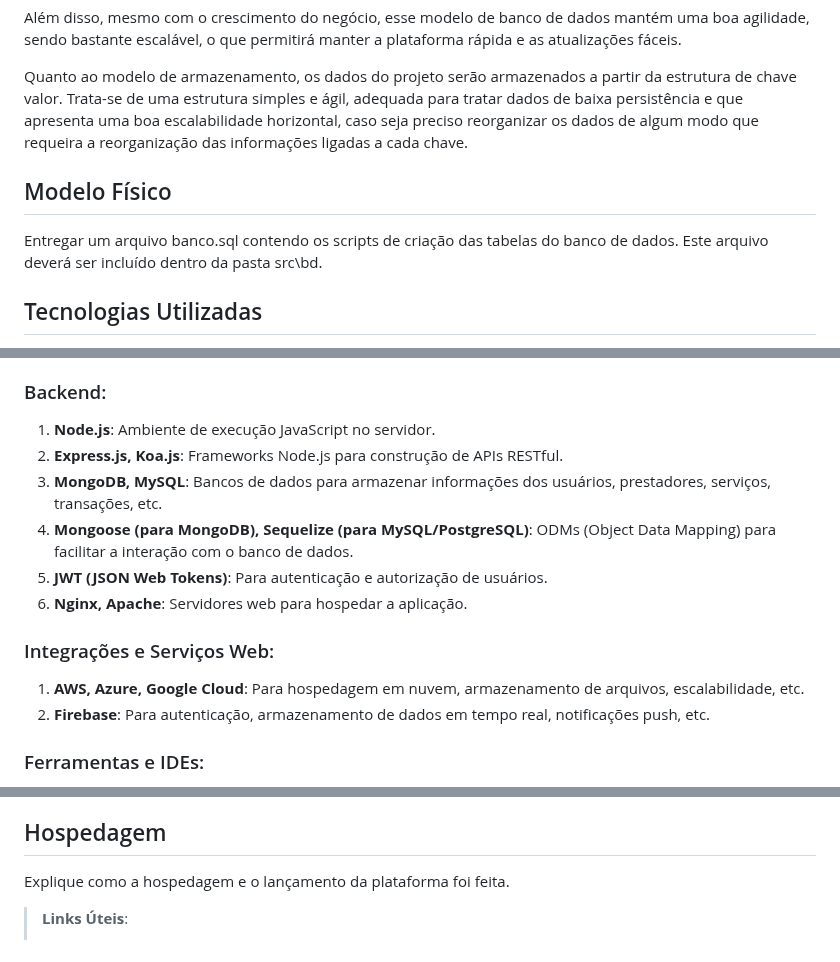
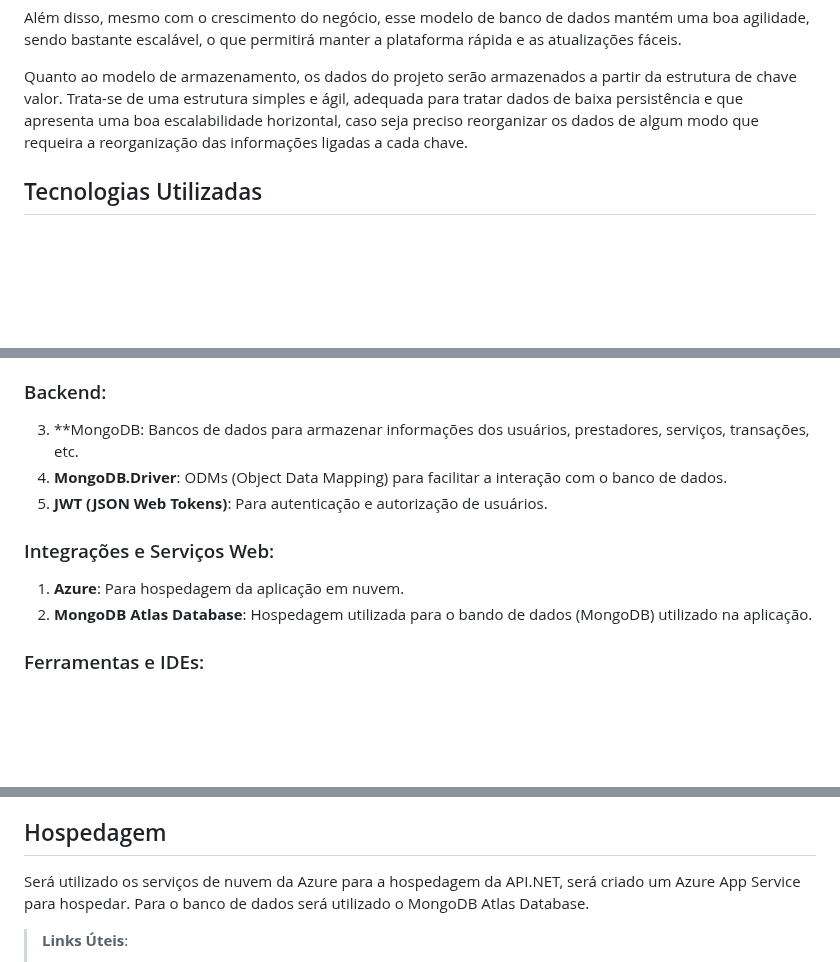
Before and after one commit to ICEI-PUC-Minas-PMV-ADS/pmv-ads-2024-1-e4-proj-infra-t4-connectlocal, a Markdown page: docs/05-Arquitetura da Solução.md, 3 parts joined by grey strips. Drawn GitHub-style; blank space fills up the shorter version.

```diff
--- a/docs/05-Arquitetura da Solução.md
+++ b/docs/05-Arquitetura da Solução.md
@@ -32,10 +32,6 @@ Além disso, mesmo com o crescimento do negócio, esse modelo de banco de dados
 
 Quanto ao modelo de armazenamento, os dados do projeto serão armazenados a partir da estrutura de chave valor. Trata-se de uma estrutura simples e ágil, adequada para tratar dados de baixa persistência e que apresenta uma boa escalabilidade horizontal, caso seja preciso reorganizar os dados de algum modo que requeira a reorganização das informações ligadas a cada chave.
 
-## Modelo Físico
-
-Entregar um arquivo banco.sql contendo os scripts de criação das tabelas do banco de dados. Este arquivo deverá ser incluído dentro da pasta src\bd.
-
 ## Tecnologias Utilizadas
 
 Vamos listar as tecnologias que podem ser utilizadas para implementar a solução de um Marketplace de Serviços Locais:
@@ -47,16 +43,13 @@ Vamos listar as tecnologias que podem ser utilizadas para implementar a soluçã
 4. **Redux, Context API**: Para gerenciamento de estado da aplicação.
 
 ### Backend:
-1. **Node.js**: Ambiente de execução JavaScript no servidor.
-2. **Express.js, Koa.js**: Frameworks Node.js para construção de APIs RESTful.
-3. **MongoDB, MySQL**: Bancos de dados para armazenar informações dos usuários, prestadores, serviços, transações, etc.
-4. **Mongoose (para MongoDB), Sequelize (para MySQL/PostgreSQL)**: ODMs (Object Data Mapping) para facilitar a interação com o banco de dados.
+3. **MongoDB: Bancos de dados para armazenar informações dos usuários, prestadores, serviços, transações, etc.
+4. **MongoDB.Driver**: ODMs (Object Data Mapping) para facilitar a interação com o banco de dados.
 5. **JWT (JSON Web Tokens)**: Para autenticação e autorização de usuários.
-6. **Nginx, Apache**: Servidores web para hospedar a aplicação.
 
 ### Integrações e Serviços Web:
-1. **AWS, Azure, Google Cloud**: Para hospedagem em nuvem, armazenamento de arquivos, escalabilidade, etc.
-2. **Firebase**: Para autenticação, armazenamento de dados em tempo real, notificações push, etc.
+1. **Azure**: Para hospedagem da aplicação em nuvem.
+2. **MongoDB Atlas Database**: Hospedagem utilizada para o bando de dados (MongoDB) utilizado na aplicação.
 
 ### Ferramentas e IDEs:
 1. **Visual Studio Code, Atom, Sublime Text**: IDEs populares para desenvolvimento.
@@ -74,7 +67,8 @@ Vamos listar as tecnologias que podem ser utilizadas para implementar a soluçã
 
 ## Hospedagem
 
-Explique como a hospedagem e o lançamento da plataforma foi feita.
+Será utilizado os serviços de nuvem da Azure para a hospedagem da API.NET, será criado um Azure App Service para hospedar.
+Para o banco de dados será utilizado o MongoDB Atlas Database.
 
 > **Links Úteis**:
 >
```
